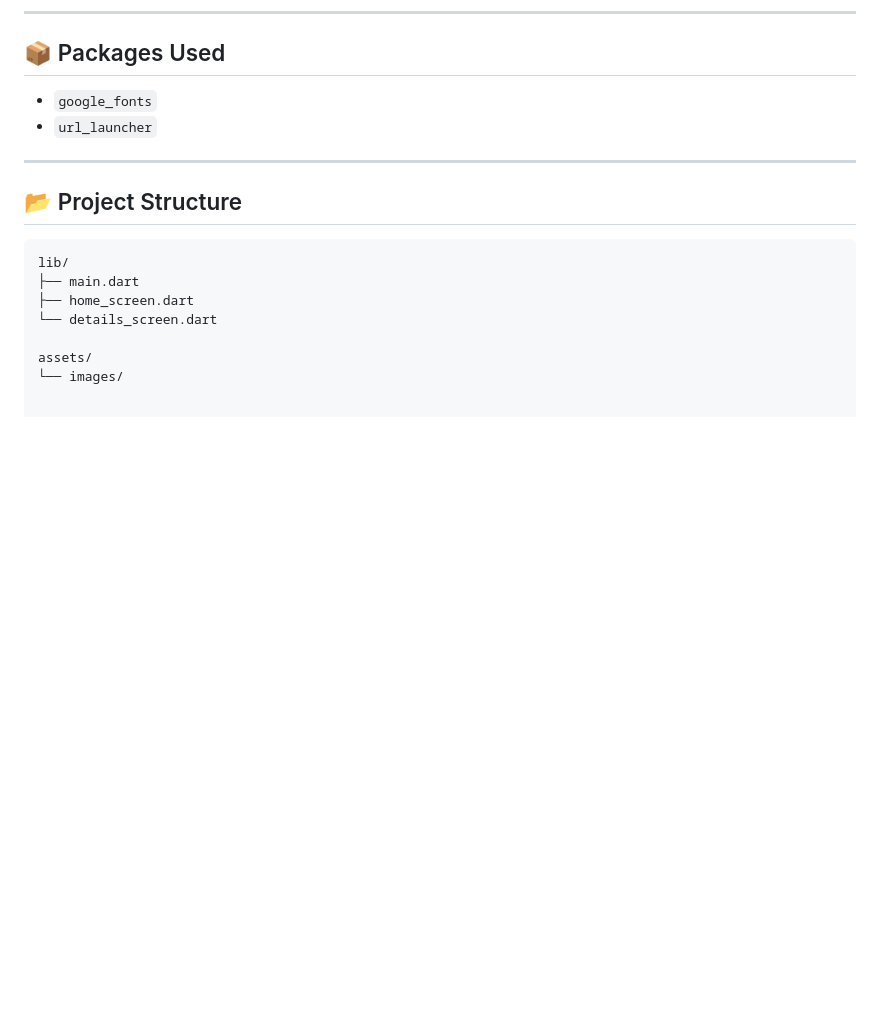
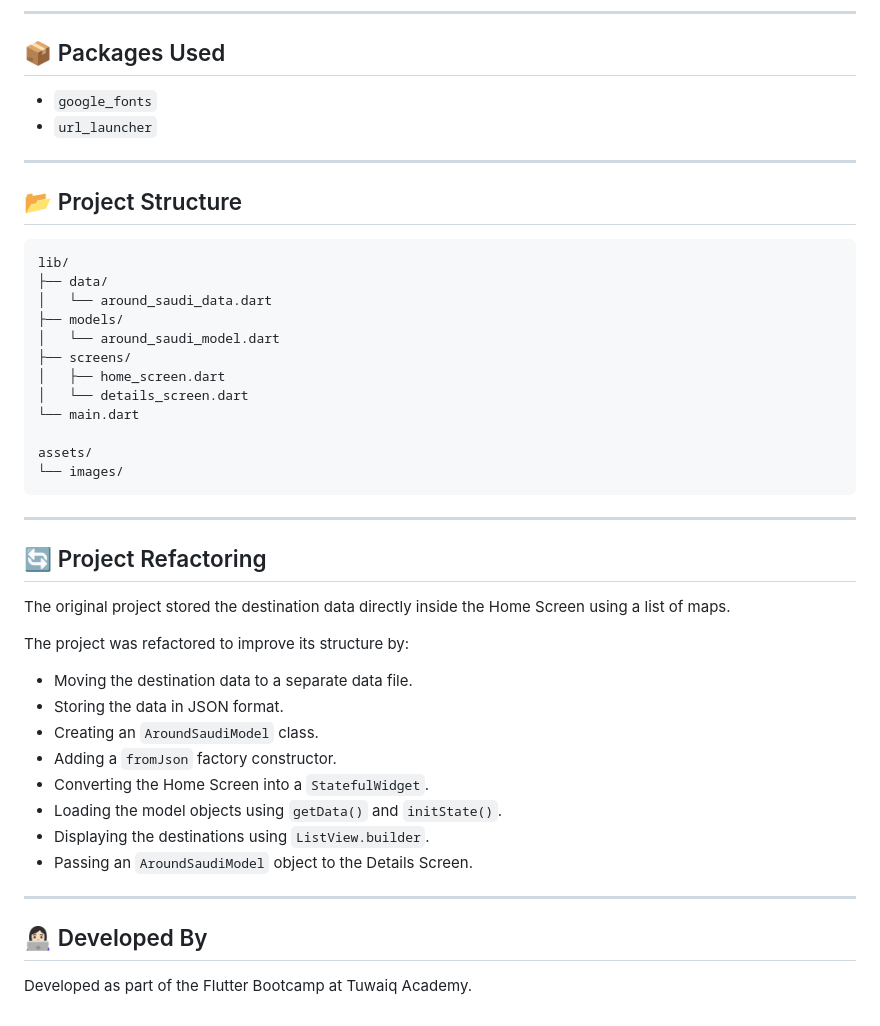
Before and after one commit to Fulwah03/WeekOneFlutterProject, a Markdown page: README.md, the part around one of its changes. Drawn GitHub-style; blank space fills up the shorter version.

````diff
--- a/README.md
+++ b/README.md
@@ -101,8 +141,8 @@ The project includes the required Flutter widgets:
 
 ## 📦 Packages Used
 
-- `google_fonts`
-- `url_launcher`
+* `google_fonts`
+* `url_launcher`
 
 ---
 
@@ -110,9 +150,38 @@ The project includes the required Flutter widgets:
 
 ```text
 lib/
-├── main.dart
-├── home_screen.dart
-└── details_screen.dart
+├── data/
+│   └── around_saudi_data.dart
+├── models/
+│   └── around_saudi_model.dart
+├── screens/
+│   ├── home_screen.dart
+│   └── details_screen.dart
+└── main.dart
 
 assets/
 └── images/
+```
+
+---
+
+## 🔄 Project Refactoring
+
+The original project stored the destination data directly inside the Home Screen using a list of maps.
+
+The project was refactored to improve its structure by:
+
+* Moving the destination data to a separate data file.
+* Storing the data in JSON format.
+* Creating an `AroundSaudiModel` class.
+* Adding a `fromJson` factory constructor.
+* Converting the Home Screen into a `StatefulWidget`.
+* Loading the model objects using `getData()` and `initState()`.
+* Displaying the destinations using `ListView.builder`.
+* Passing an `AroundSaudiModel` object to the Details Screen.
+
+---
+
+## 👩🏻‍💻 Developed By
+
+Developed as part of the Flutter Bootcamp at Tuwaiq Academy.
````
Also changed, not shown: other parts of README.md (+82 -42 lines).
